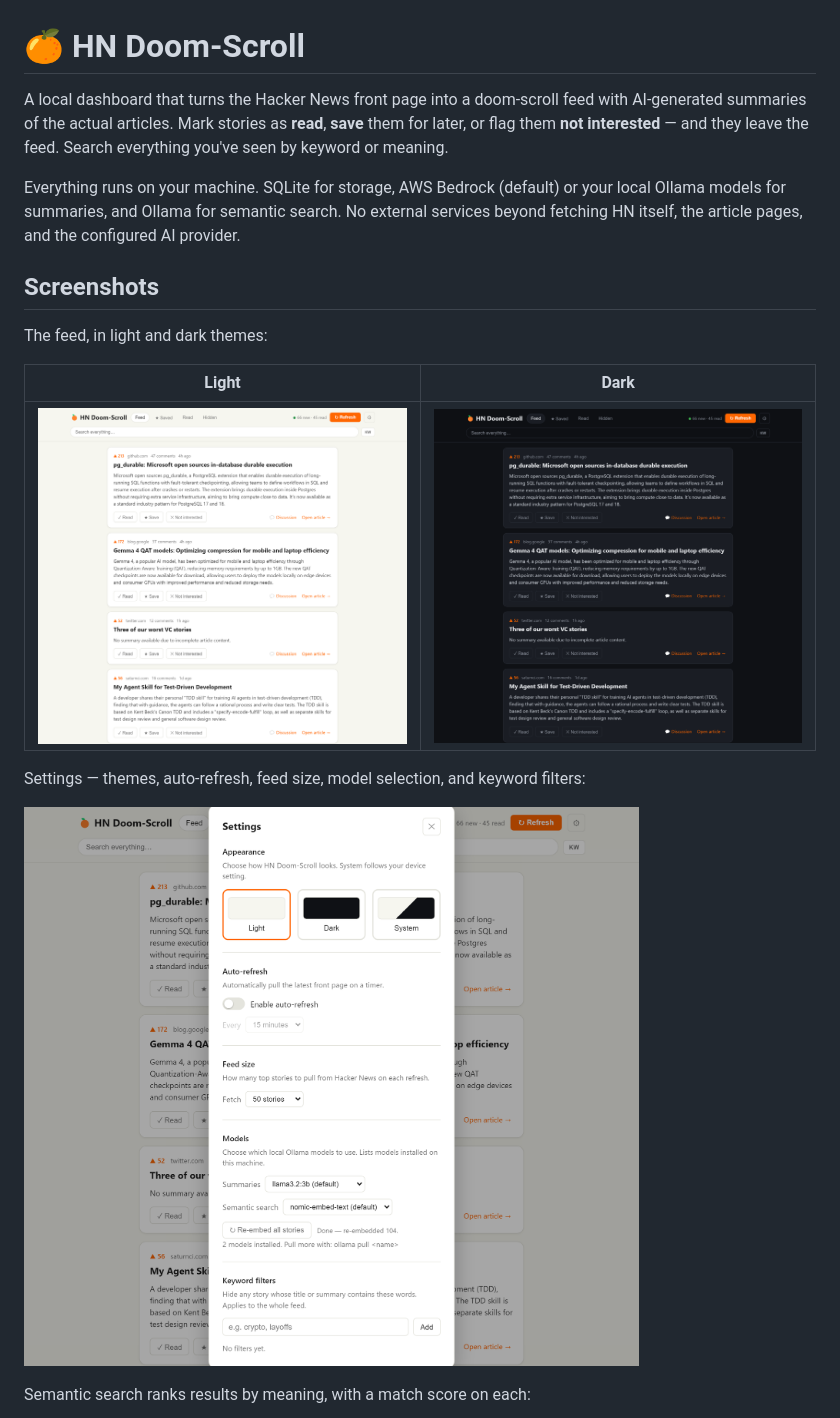
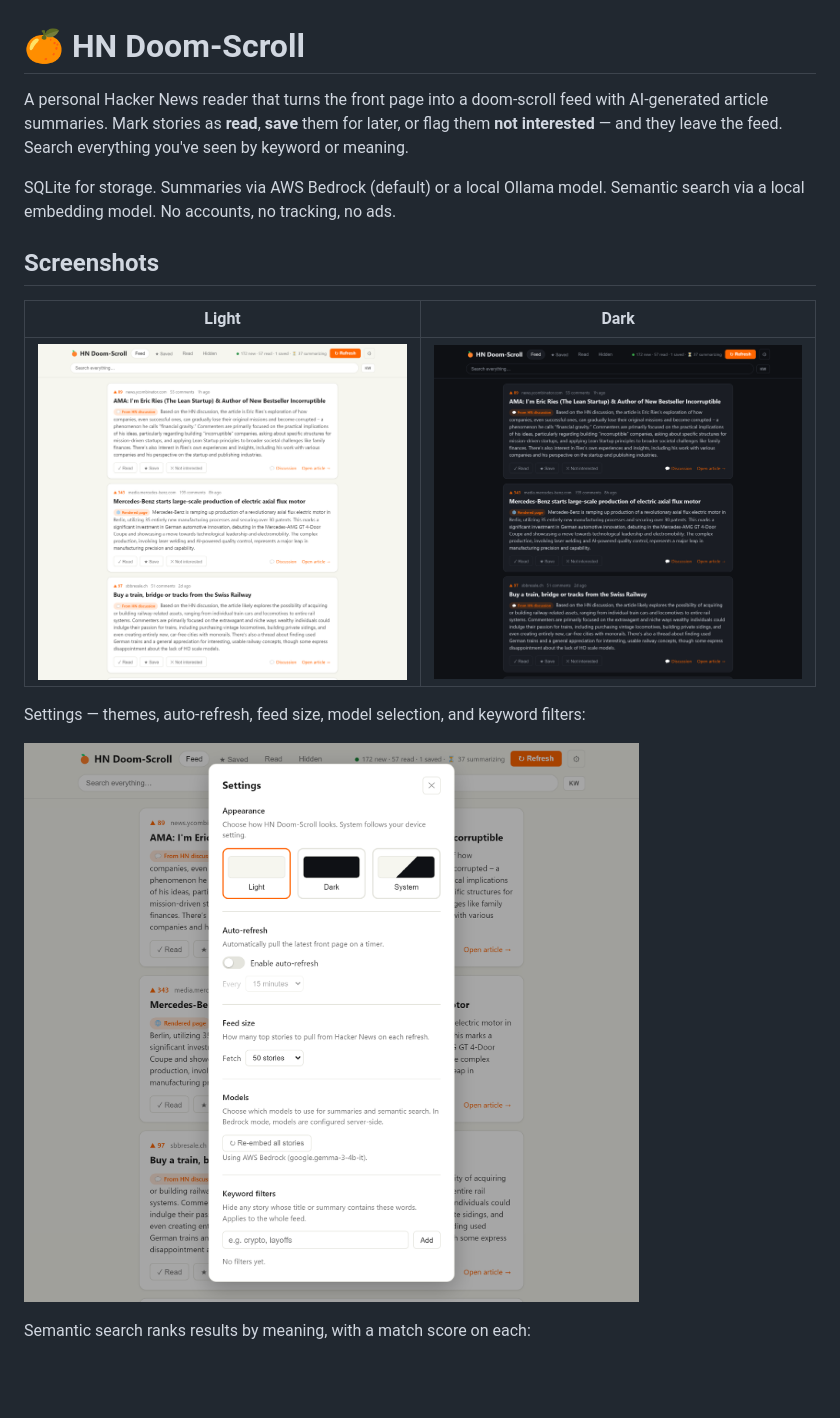
Before and after one commit to kristianjackson/hn_doomscroll, a Markdown page: README.md, the part around one of its changes. Rendered like a GitHub page; pictures changed too: docs/feed-dark.png, docs/feed-light.png, docs/settings.png; blank space fills up the shorter version.

Commit message:
docs: rewrite README for dual-provider architecture, update screenshots (v1.0.2)

```diff
--- a/README.md
+++ b/README.md
@@ -1,18 +1,14 @@
 # 🍊 HN Doom-Scroll
 
-A local dashboard that turns the Hacker News front page into a doom-scroll feed
-with AI-generated summaries of the actual articles. Mark stories as **read**,
-**save** them for later, or flag them **not interested** — and they leave the
-feed. Search everything you've seen by keyword or meaning.
+A personal Hacker News reader that turns the front page into a doom-scroll feed
+with AI-generated article summaries. Mark stories as **read**, **save** them for
+later, or flag them **not interested** — and they leave the feed. Search
+everything you've seen by keyword or meaning.
 
-Everything runs on your machine. SQLite for storage, AWS Bedrock (default) or
-your local Ollama models for summaries, and Ollama for semantic search. No
-external services beyond fetching HN itself, the article pages, and the
-configured AI provider.
+SQLite for storage. Summaries via AWS Bedrock (default) or a local Ollama model.
+Semantic search via a local embedding model. No accounts, no tracking, no ads.
 
 ## Screenshots
-
-The feed, in light and dark themes:
 
 | Light | Dark |
 |-------|------|
```
Also changed, not shown: other parts of README.md (+85 -133 lines), CHANGELOG.md (+11 -0 lines).
